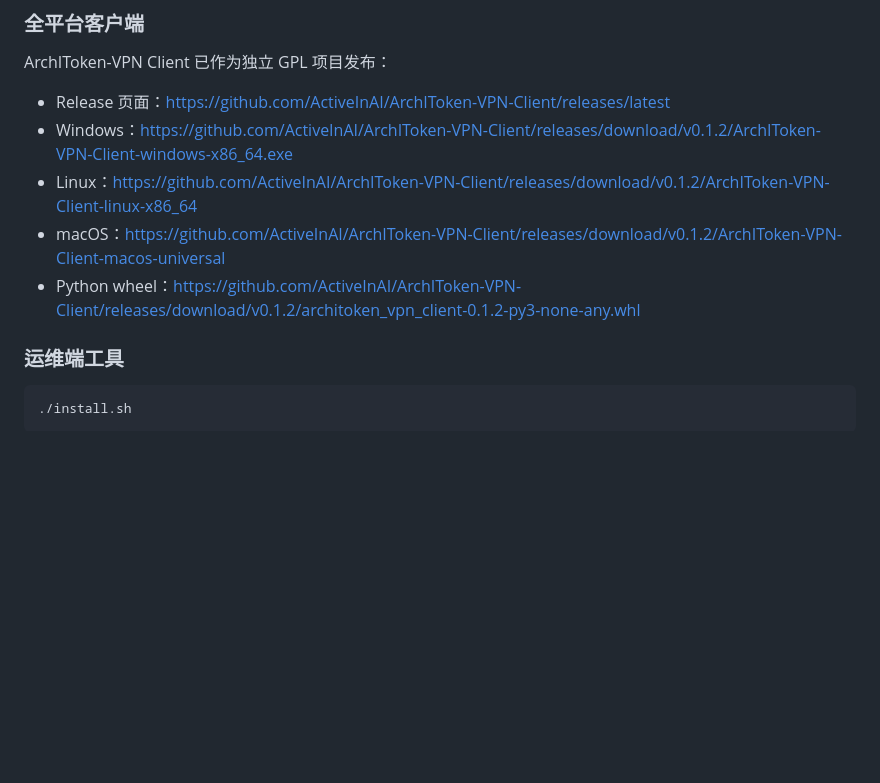
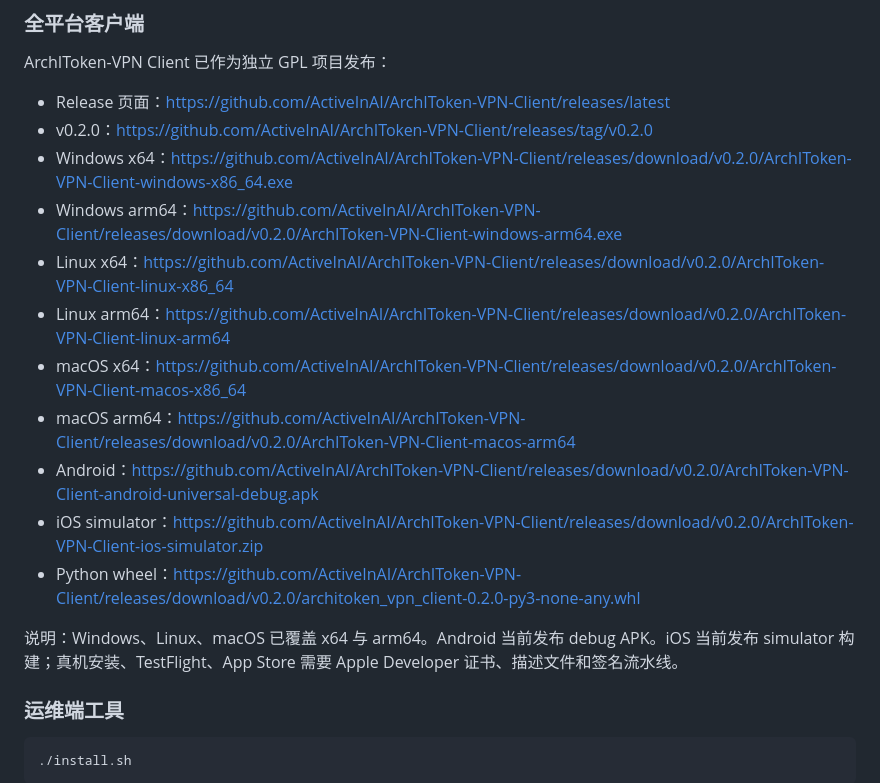
Before and after one commit to ActiveInAI/0llAMA-AI, a Markdown page: README.md, the part around the change. GitHub-like rendering; blank space fills up the shorter version.

Commit message:
Update client release coverage

```diff
--- a/README.md
+++ b/README.md
@@ -58,10 +58,18 @@ ArchIToken-VPN 可以借鉴和兼容 Xray、v2rayN、v2rayNG，但必须分清
 ArchIToken-VPN Client 已作为独立 GPL 项目发布：
 
 - Release 页面：<https://github.com/ActiveInAI/ArchIToken-VPN-Client/releases/latest>
-- Windows：<https://github.com/ActiveInAI/ArchIToken-VPN-Client/releases/download/v0.1.2/ArchIToken-VPN-Client-windows-x86_64.exe>
-- Linux：<https://github.com/ActiveInAI/ArchIToken-VPN-Client/releases/download/v0.1.2/ArchIToken-VPN-Client-linux-x86_64>
-- macOS：<https://github.com/ActiveInAI/ArchIToken-VPN-Client/releases/download/v0.1.2/ArchIToken-VPN-Client-macos-universal>
-- Python wheel：<https://github.com/ActiveInAI/ArchIToken-VPN-Client/releases/download/v0.1.2/architoken_vpn_client-0.1.2-py3-none-any.whl>
+- v0.2.0：<https://github.com/ActiveInAI/ArchIToken-VPN-Client/releases/tag/v0.2.0>
+- Windows x64：<https://github.com/ActiveInAI/ArchIToken-VPN-Client/releases/download/v0.2.0/ArchIToken-VPN-Client-windows-x86_64.exe>
+- Windows arm64：<https://github.com/ActiveInAI/ArchIToken-VPN-Client/releases/download/v0.2.0/ArchIToken-VPN-Client-windows-arm64.exe>
+- Linux x64：<https://github.com/ActiveInAI/ArchIToken-VPN-Client/releases/download/v0.2.0/ArchIToken-VPN-Client-linux-x86_64>
+- Linux arm64：<https://github.com/ActiveInAI/ArchIToken-VPN-Client/releases/download/v0.2.0/ArchIToken-VPN-Client-linux-arm64>
+- macOS x64：<https://github.com/ActiveInAI/ArchIToken-VPN-Client/releases/download/v0.2.0/ArchIToken-VPN-Client-macos-x86_64>
+- macOS arm64：<https://github.com/ActiveInAI/ArchIToken-VPN-Client/releases/download/v0.2.0/ArchIToken-VPN-Client-macos-arm64>
+- Android：<https://github.com/ActiveInAI/ArchIToken-VPN-Client/releases/download/v0.2.0/ArchIToken-VPN-Client-android-universal-debug.apk>
+- iOS simulator：<https://github.com/ActiveInAI/ArchIToken-VPN-Client/releases/download/v0.2.0/ArchIToken-VPN-Client-ios-simulator.zip>
+- Python wheel：<https://github.com/ActiveInAI/ArchIToken-VPN-Client/releases/download/v0.2.0/architoken_vpn_client-0.2.0-py3-none-any.whl>
+
+说明：Windows、Linux、macOS 已覆盖 x64 与 arm64。Android 当前发布 debug APK。iOS 当前发布 simulator 构建；真机安装、TestFlight、App Store 需要 Apple Developer 证书、描述文件和签名流水线。
 
 ### 运维端工具
 
```
Also changed, not shown: docs/CLIENT_STRATEGY.md (+12 -1 lines).
